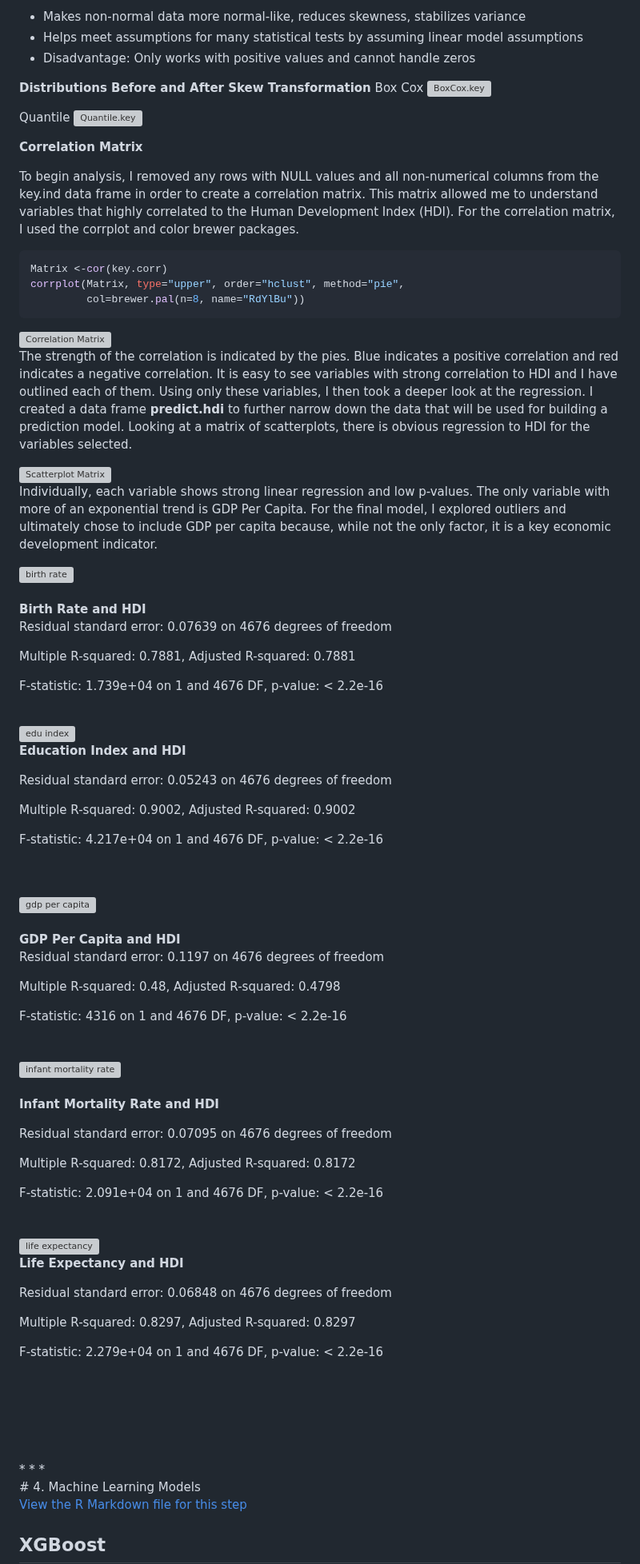
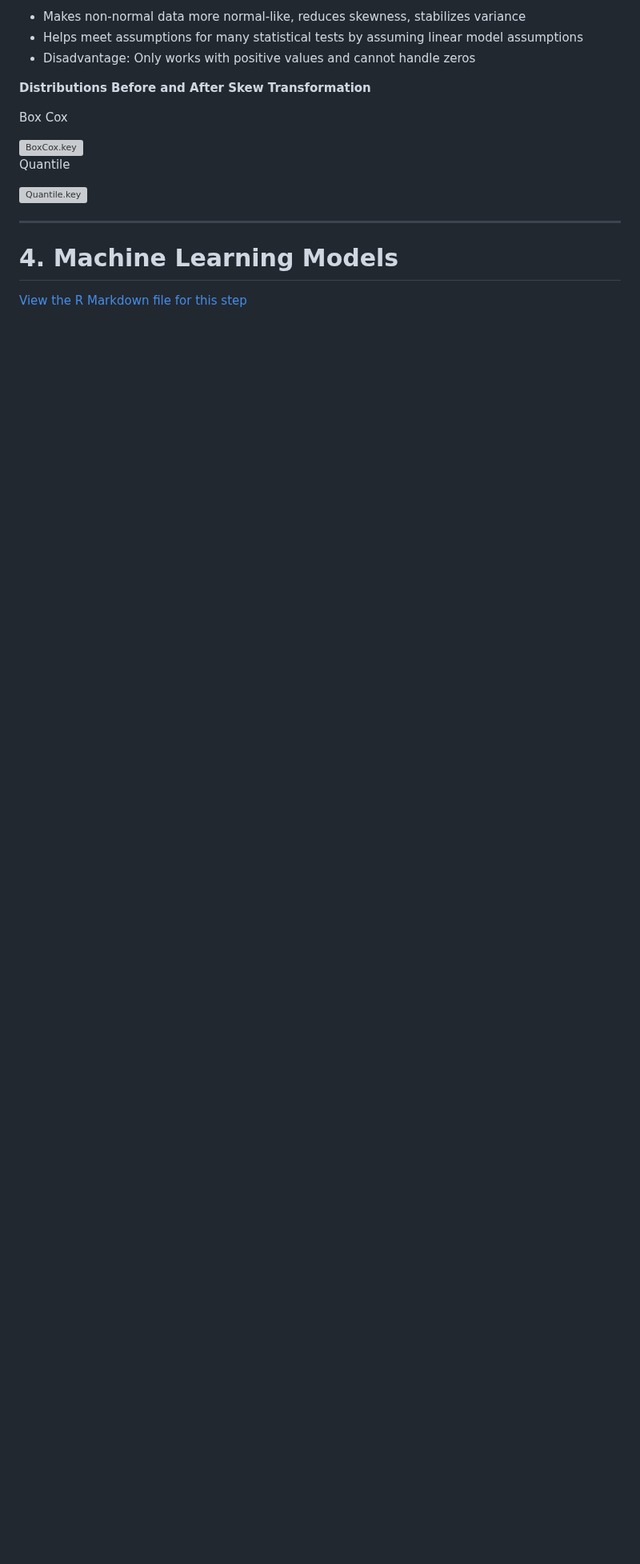
Before and after one commit to julieanneco/Scope3_Emissions, a Markdown page: README.md, the part around one of its changes. Shown at 80% size. GitHub-like rendering; blank space fills up the shorter version; grey boxes are pictures that could not be loaded.

````diff
--- a/README.md
+++ b/README.md
@@ -371,101 +371,18 @@ While all features should be transformed within the Machine Learning pipeline, t
 
 
 **Distributions Before and After Skew Transformation**
+
 Box Cox
+
 <img src="https://github.com/julieanneco/Scope3_Emissions/blob/Photos/boxcox.png" alt="BoxCox.key" width="820">
 
 Quantile
+
 <img src="https://github.com/julieanneco/Scope3_Emissions/blob/Photos/quantile.png" alt="Quantile.key" width="820">
 
-<b>Correlation Matrix</b>
 
-To begin analysis, I removed any rows with NULL values and all non-numerical columns from the key.ind data frame in order to create a correlation matrix. This matrix allowed me to understand variables that highly correlated to the Human Development Index (HDI). For the correlation matrix, I used the corrplot and color brewer packages.
+* * *
 
-```r
-Matrix <-cor(key.corr)
-corrplot(Matrix, type="upper", order="hclust", method="pie",
-         col=brewer.pal(n=8, name="RdYlBu"))
-```
-<img src="https://github.com/julieanneco/predictingHDI/blob/photos/matrix1.png?raw=true" alt="Correlation Matrix" width="650">
-
-The strength of the correlation is indicated by the pies. Blue indicates a positive correlation and red indicates a negative correlation. It is easy to see variables with strong correlation to HDI and I have outlined each of them. Using only these variables, I then took a deeper look at the regression. I created a data frame <b>predict.hdi</b> to further narrow down the data that will be used for building a prediction model. Looking at a matrix of scatterplots, there is obvious regression to HDI for the variables selected.
-
-<img src="https://github.com/julieanneco/predictingHDI/blob/photos/matrix2.png?raw=true" alt="Scatterplot Matrix" width="650">
-
-Individually, each variable shows strong linear regression and low p-values. The only variable with more of an exponential trend is GDP Per Capita. For the final model, I explored outliers and ultimately chose to include GDP per capita because, while not the only factor, it is a key economic development indicator.
-
-<img align="left" src="https://github.com/julieanneco/predictingHDI/blob/photos/birth.png?raw=true" alt="birth rate" width="350">
-<br />
-<br />
-<b>Birth Rate and HDI</b>
-
-Residual standard error: 0.07639 on 4676 degrees of freedom
-
-Multiple R-squared:  0.7881,	Adjusted R-squared:  0.7881
-
-F-statistic: 1.739e+04 on 1 and 4676 DF,  p-value: < 2.2e-16
-<br />
-<br />
-
-<img align="left" src="https://github.com/julieanneco/predictingHDI/blob/photos/edu.png?raw=true" alt="edu index" width="350">
-<br />
-
-<b>Education Index and HDI</b>
-
-Residual standard error: 0.05243 on 4676 degrees of freedom
-
-Multiple R-squared:  0.9002,	Adjusted R-squared:  0.9002
-
-F-statistic: 4.217e+04 on 1 and 4676 DF,  p-value: < 2.2e-16
-<br />
-<br />
-<br />
-
-<img align="left" src="https://github.com/julieanneco/predictingHDI/blob/photos/gdp.png?raw=true" alt="gdp per capita" width="350">
-<br />
-<br />
-<b>GDP Per Capita and HDI</b>
-
-Residual standard error: 0.1197 on 4676 degrees of freedom
-
-Multiple R-squared:   0.48,	Adjusted R-squared:  0.4798
-
-F-statistic:  4316 on 1 and 4676 DF,  p-value: < 2.2e-16
-<br />
-<br />
-<br />
-<img align="left" src="https://github.com/julieanneco/predictingHDI/blob/photos/infant.png?raw=true" alt="infant mortality rate" width="350">
-<br />
-<br />
-<b>Infant Mortality Rate and HDI</b>
-
-Residual standard error: 0.07095 on 4676 degrees of freedom
-
-Multiple R-squared:  0.8172,	Adjusted R-squared:  0.8172
-
-F-statistic: 2.091e+04 on 1 and 4676 DF,  p-value: < 2.2e-16
-<br />
-<br />
-<br />
-<img align="left" src="https://github.com/julieanneco/predictingHDI/blob/photos/lifeexp.png?raw=true" alt="life expectancy" width="350">
-<br />
-<b>Life Expectancy and HDI</b>
-
-Residual standard error: 0.06848 on 4676 degrees of freedom
-
-Multiple R-squared:  0.8297,	Adjusted R-squared:  0.8297
-
-F-statistic: 2.279e+04 on 1 and 4676 DF,  p-value: < 2.2e-16
-<br />
-<br />
-<br />
-<br />
-<br />
-
-
-<br />
-* * *
-<br />
 <!-- Machine-Learning -->
 # 4. Machine Learning Models
 
````
Also changed, not shown: other parts of README.md (+1 -1 lines).
